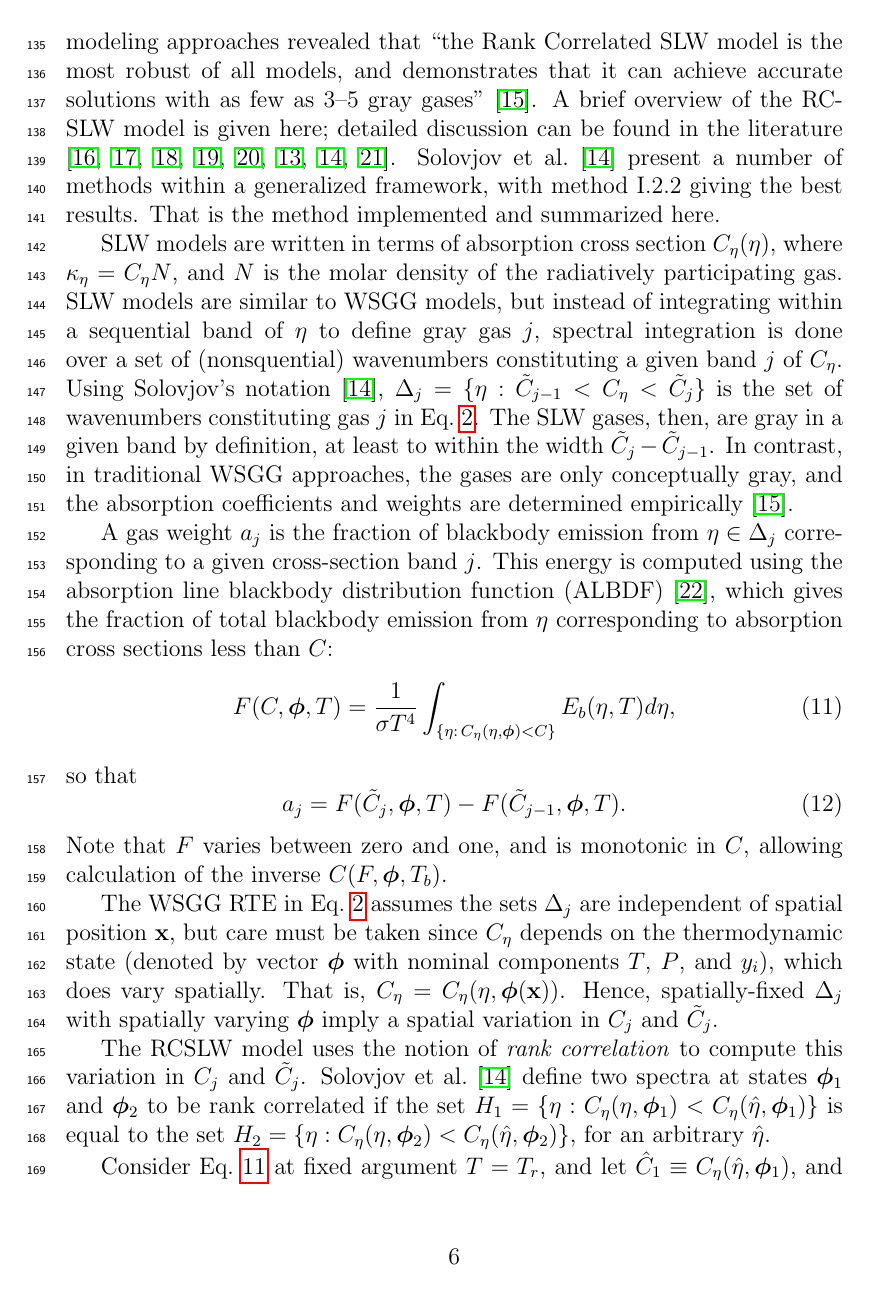
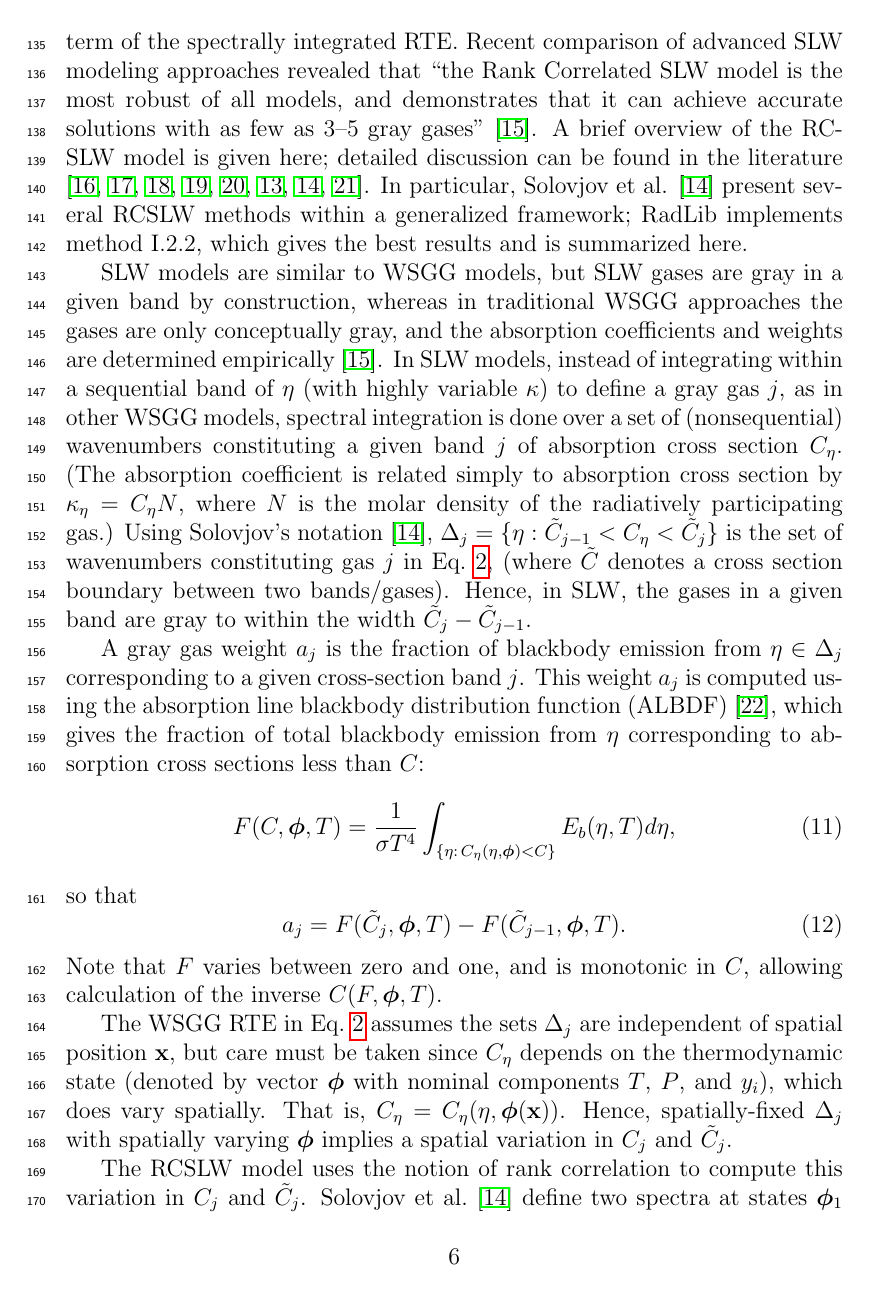
Before and after one commit to byuignite-papers/RadLib_paper, a LaTeX paper (manuscript/manuscript.tex): page 6 of 18. Compiled offline with pdfLaTeX.

Commit message:
DOL implementing VBL edits up through line 172 just before 'Consider Eq. 11 at fixed arg...'

```diff
--- a/manuscript/manuscript.tex
+++ b/manuscript/manuscript.tex
@@ -266,17 +266,47 @@ The Spectral Line Weighted-Sum-of-Gray Gases (SLW) model represents a family of
 % TODO: what does this last phrase mean: preserves the emission...?
 %
 Recent comparison of advanced SLW modeling approaches revealed that ``the Rank Correlated SLW model is the most robust of all models, and demonstrates that it can achieve accurate solutions with as few as 3–5 gray gases" \citep{Badger_2019}. A brief overview of the RCSLW model is given here; detailed discussion can be found in the literature \cite{Solovjov_2000, Solovjov_2001, Solovjov_2008, Solovjov_2011, Solovjov_2014, Solovjov_2016, Solovjov_2017, Webb_2018}.
-Solovjov et al.~\cite{Solovjov_2017} present a number of methods within a generalized framework, with method I.2.2 giving the best results. That is the method implemented and summarized here.
+In particular, Solovjov et~al. \cite{Solovjov_2017} present several RCSLW methods within a generalized framework; RadLib implements method I.2.2, which gives the best results and is summarized here.
 %
 
-SLW models are written in terms of absorption cross section $C_\eta(\eta)$, where $\kappa_\eta=C_\eta N$, and $N$ is the molar density of the radiatively participating gas.
+
+
+
+
+
+
+
+
+%%%%% DOL original, with VBL suggested edits
+%  SLW models are similar to WSGG models, but instead of integrating within a sequential band of $\eta$ to define gray gas $j$, spectral integration is done over a set of (nonsquential) wavenumbers constituting a given band $j$ of absorption cross section $C_\eta$.
+%  %
+%  (The absorption coefficient is related to absorption cross section by $\kappa_\eta=C_\eta N$, where $N$ is the molar density of the radiatively participating gas.)
+%  %
+%  Using Solovjov's notation~\cite{Solovjov_2017}, $\Delta_j=\{\eta:\tilde{C}_{j-1}<C_\eta<\tilde{C}_j\}$ is the set of wavenumbers constituting gas $j$ in Eq.~\ref{e:RTE_wsgg}, (where $\tilde{C}$ denotes a cross section boundary between two bands/gases).
+%  %
+%  The SLW gases, then, are gray in a given band by construction, to within the width $\tilde{C}_j-\tilde{C}_{j-1}$. In contrast, in traditional WSGG approaches, the gases are only conceptually gray, and the absorption coefficients and weights are determined empirically \cite{Badger_2019}.
+
+
+
+%%%%% DOL restructuring paragraph based on VBL suggestions
+SLW models are similar to WSGG models, but SLW gases are gray in a given band by construction, whereas in traditional WSGG approaches the gases are only conceptually gray, and the absorption coefficients and weights are determined empirically \cite{Badger_2019}.
 %
-SLW models are similar to WSGG models, but instead of integrating within a sequential band of $\eta$ to define gray gas $j$, spectral integration is done over a set of (nonsquential) wavenumbers constituting a given band $j$ of $C_\eta$.
-Using Solovjov's notation~\cite{Solovjov_2017}, $\Delta_j=\{\eta:\tilde{C}_{j-1}<C_\eta<\tilde{C}_j\}$ is the set of wavenumbers constituting gas $j$ in Eq.~\ref{e:RTE_wsgg}.
+In SLW models, instead of integrating within a sequential band of $\eta$ (with highly variable $\kappa$) to define a gray gas $j$, as in other WSGG models, spectral integration is done over a set of (nonsequential) wavenumbers constituting a given band $j$ of absorption cross section $C_\eta$.
 %
-The SLW gases, then, are gray in a given band by definition, at least to within the width $\tilde{C}_j-\tilde{C}_{j-1}$. In contrast, in traditional WSGG approaches, the gases are only conceptually gray, and the absorption coefficients and weights are determined empirically \cite{Badger_2019}.
+(The absorption coefficient is related simply to absorption cross section by $\kappa_\eta=C_\eta N$, where $N$ is the molar density of the radiatively participating gas.)
+%
+Using Solovjov's notation~\cite{Solovjov_2017}, $\Delta_j=\{\eta:\tilde{C}_{j-1}<C_\eta<\tilde{C}_j\}$ is the set of wavenumbers constituting gas $j$ in Eq.~\ref{e:RTE_wsgg}, (where $\tilde{C}$ denotes a cross section boundary between two bands/gases).
+%
+Hence, in SLW, the gases in a given band are gray to within the width $\tilde{C}_j-\tilde{C}_{j-1}$.
 
-A gas weight $a_j$ is the fraction of blackbody emission from $\eta\in\Delta_j$ corresponding to a given cross-section band $j$. This energy is computed using the absorption line blackbody distribution function (ALBDF) \cite{Pearson_2014}, which gives the fraction of total blackbody emission from $\eta$ corresponding to absorption cross sections less than $C$:
+
+
+
+
+
+
+
+A gray gas weight $a_j$ is the fraction of blackbody emission from $\eta\in\Delta_j$ corresponding to a given cross-section band $j$. This weight $a_j$ is computed using the absorption line blackbody distribution function (ALBDF) \cite{Pearson_2014}, which gives the fraction of total blackbody emission from $\eta$ corresponding to absorption cross sections less than $C$:
 %
 \begin{linenomath}
     \begin{equation} \label{e:albdf}
@@ -293,12 +323,11 @@ so that
 \end{linenomath}
 %
 %todo: deal with T versus Tb in e:albdf and previous eqn.
-Note that $F$ varies between zero and one, and is monotonic in $C$, allowing calculation of the inverse $C(F,\BS{\phi},T_b)$.
+Note that $F$ varies between zero and one, and is monotonic in $C$, allowing calculation of the inverse $C(F,\BS{\phi},T)$.
 
-The WSGG RTE in Eq.~\ref{e:RTE_wsgg} assumes the sets $\Delta_j$ are independent of spatial position $\mathbf{x}$, but care must be taken since $C_\eta$ depends on the thermodynamic state (denoted by vector $\BS{\phi}$ with nominal components $T$, $P$, and $y_i$), which does vary spatially. That is, $C_\eta=C_\eta(\eta,\BS{\phi}(\mathbf{x}))$. Hence, spatially-fixed $\Delta_j$ with spatially varying $\BS{\phi}$ imply a spatial variation in $C_j$ and $\tilde{C}_j$.
+The WSGG RTE in Eq.~\ref{e:RTE_wsgg} assumes the sets $\Delta_j$ are independent of spatial position $\mathbf{x}$, but care must be taken since $C_\eta$ depends on the thermodynamic state (denoted by vector $\BS{\phi}$ with nominal components $T$, $P$, and $y_i$), which does vary spatially. That is, $C_\eta=C_\eta(\eta,\BS{\phi}(\mathbf{x}))$. Hence, spatially-fixed $\Delta_j$ with spatially varying $\BS{\phi}$ implies a spatial variation in $C_j$ and $\tilde{C}_j$.
 
-The RCSLW model uses the notion of \emph{rank correlation} to compute this variation in $C_j$ and $\tilde{C}_j$. Solovjov et~al.~\cite{Solovjov_2017} define two spectra at states $\BS{\phi}_1$ and $\BS{\phi}_2$ to be rank correlated
+The RCSLW model uses the notion of rank correlation to compute this variation in $C_j$ and $\tilde{C}_j$. Solovjov et~al.~\cite{Solovjov_2017} define two spectra at states $\BS{\phi}_1$ and $\BS{\phi}_2$ to be rank correlated
 if the set $H_1=\{\eta: C_\eta(\eta,\BS{\phi}_1)<C_\eta(\hat{\eta},\BS{\phi}_1)\}$ is equal to the set
 $H_2=\{\eta: C_\eta(\eta,\BS{\phi}_2)<C_\eta(\hat{\eta},\BS{\phi}_2)\}$, for an arbitrary $\hat{\eta}$.
 
-Consider Eq.~\ref{e:albdf} at fixed argument $T=T_r$, and let $\hat{C}_1\equiv C_\eta(\hat{\eta},\BS{\phi}_1)$, and similarly for $\hat{C}_2$; then we have
```
Also changed, not shown: manuscript/references.bib (+1 -1 lines), manuscript/manuscript.tex (13 more changed lines).
